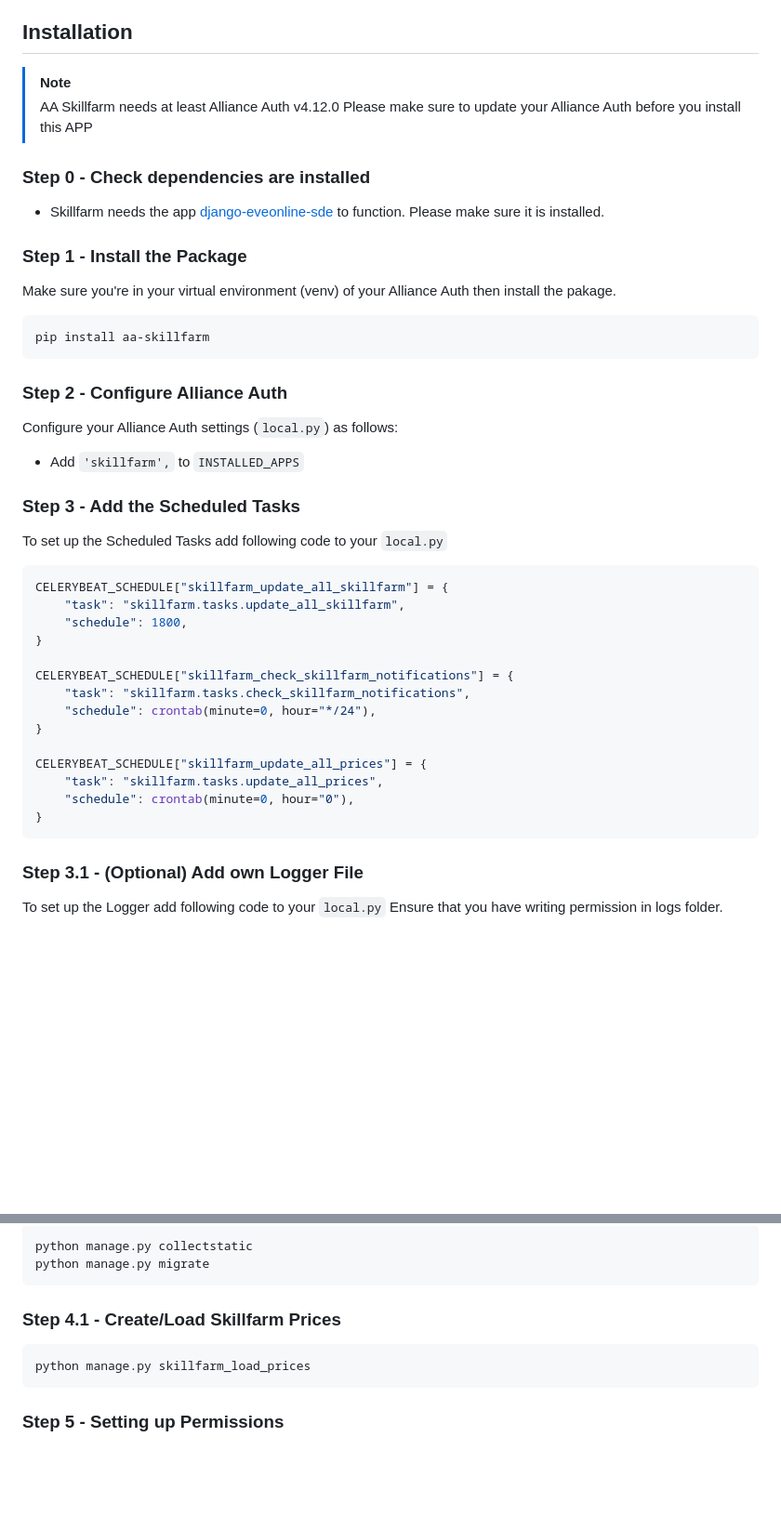
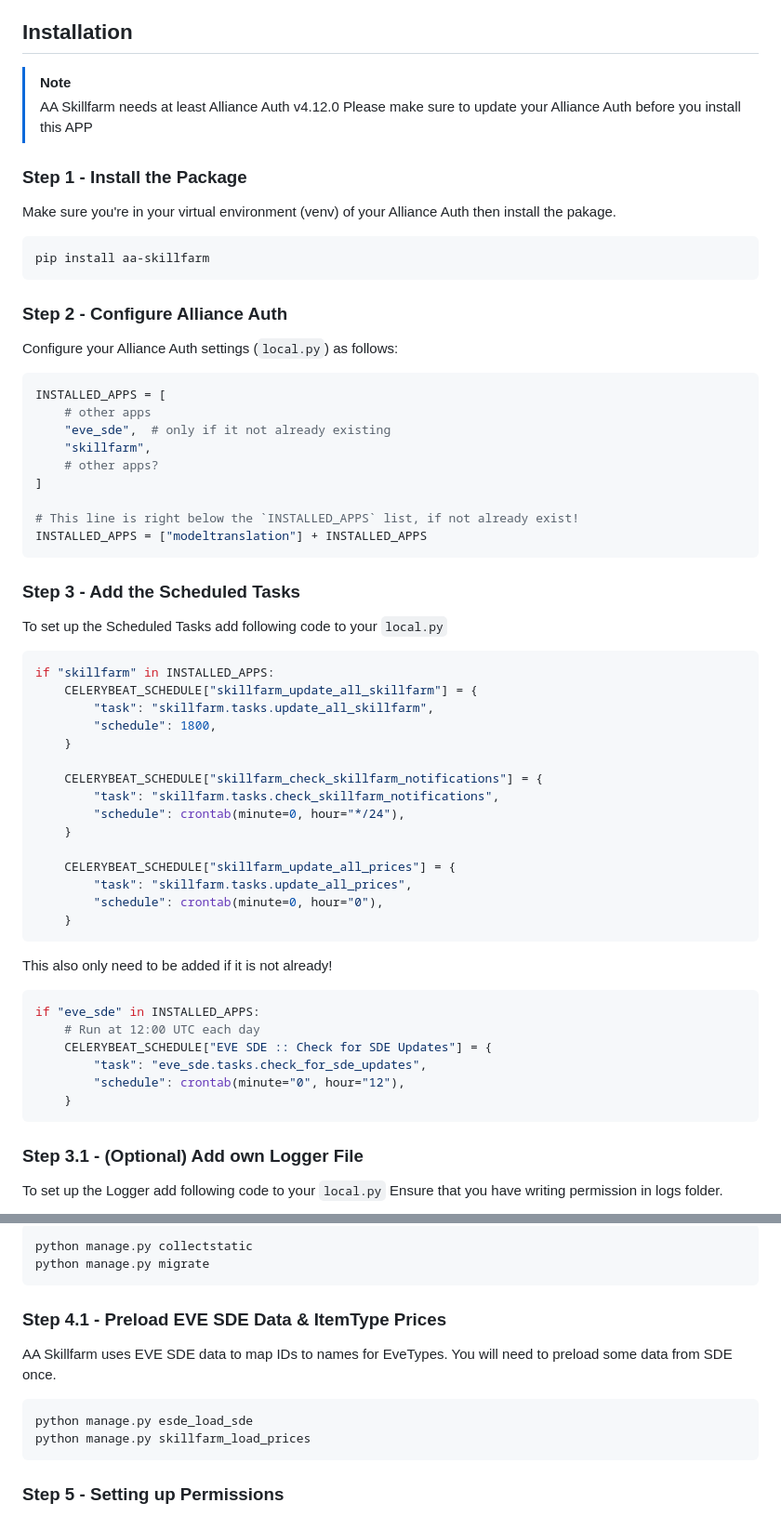
Before and after one commit to Geuthur/aa-skillfarm, a Markdown page: README.md, 2 parts joined by grey strips. Shown at 93% size. Drawn GitHub-style; blank space fills up the shorter version.

Commit message:
[CHANGE] README to remove eveuniverse dependency and clarify installation steps

````diff
--- a/README.md
+++ b/README.md
@@ -51,10 +50,6 @@ ______________________________________________________________________
 > AA Skillfarm needs at least Alliance Auth v4.12.0
 > Please make sure to update your Alliance Auth before you install this APP
 
-### Step 0 - Check dependencies are installed<a name="step0"></a>
-
-- Skillfarm needs the app [django-eveonline-sde](https://pypi.org/project/django-eveonline-sde/) to function. Please make sure it is installed.
-
 ### Step 1 - Install the Package<a name="step1"></a>
 
 Make sure you're in your virtual environment (venv) of your Alliance Auth then install the pakage.
@@ -67,27 +62,49 @@ pip install aa-skillfarm
 
 Configure your Alliance Auth settings (`local.py`) as follows:
 
-- Add `'skillfarm',` to `INSTALLED_APPS`
+```python
+INSTALLED_APPS = [
+    # other apps
+    "eve_sde",  # only if it not already existing
+    "skillfarm",
+    # other apps?
+]
+
+# This line is right below the `INSTALLED_APPS` list, if not already exist!
+INSTALLED_APPS = ["modeltranslation"] + INSTALLED_APPS
+```
 
 ### Step 3 - Add the Scheduled Tasks<a name="step3"></a>
 
 To set up the Scheduled Tasks add following code to your `local.py`
 
 ```python
-CELERYBEAT_SCHEDULE["skillfarm_update_all_skillfarm"] = {
-    "task": "skillfarm.tasks.update_all_skillfarm",
-    "schedule": 1800,
-}
+if "skillfarm" in INSTALLED_APPS:
+    CELERYBEAT_SCHEDULE["skillfarm_update_all_skillfarm"] = {
+        "task": "skillfarm.tasks.update_all_skillfarm",
+        "schedule": 1800,
+    }
 
-CELERYBEAT_SCHEDULE["skillfarm_check_skillfarm_notifications"] = {
-    "task": "skillfarm.tasks.check_skillfarm_notifications",
-    "schedule": crontab(minute=0, hour="*/24"),
-}
+    CELERYBEAT_SCHEDULE["skillfarm_check_skillfarm_notifications"] = {
+        "task": "skillfarm.tasks.check_skillfarm_notifications",
+        "schedule": crontab(minute=0, hour="*/24"),
+    }
 
-CELERYBEAT_SCHEDULE["skillfarm_update_all_prices"] = {
-    "task": "skillfarm.tasks.update_all_prices",
-    "schedule": crontab(minute=0, hour="0"),
-}
+    CELERYBEAT_SCHEDULE["skillfarm_update_all_prices"] = {
+        "task": "skillfarm.tasks.update_all_prices",
+        "schedule": crontab(minute=0, hour="0"),
+    }
+```
+
+This also only need to be added if it is not already!
+
+```python
+if "eve_sde" in INSTALLED_APPS:
+    # Run at 12:00 UTC each day
+    CELERYBEAT_SCHEDULE["EVE SDE :: Check for SDE Updates"] = {
+        "task": "eve_sde.tasks.check_for_sde_updates",
+        "schedule": crontab(minute="0", hour="12"),
+    }
 ```
 
 ### Step 3.1 - (Optional) Add own Logger File
@@ -117,9 +134,12 @@ python manage.py collectstatic
 python manage.py migrate
 ```
 
-### Step 4.1 - Create/Load Skillfarm Prices<a name="step41">
+### Step 4.1 - Preload EVE SDE Data & ItemType Prices<a name="step41">
+
+AA Skillfarm uses EVE SDE data to map IDs to names for EveTypes. You will need to preload some data from SDE once.
 
 ```shell
+python manage.py esde_load_sde
 python manage.py skillfarm_load_prices
 ```
 
````
Also changed, not shown: other parts of README.md (+1 -2 lines), CHANGELOG.md (+45 -0 lines).
